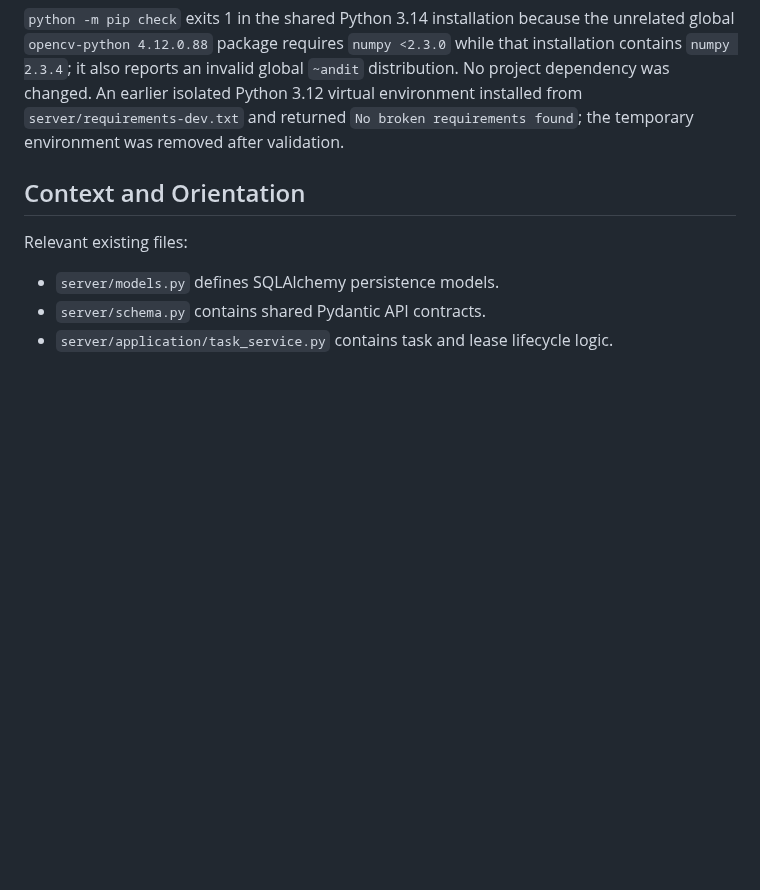
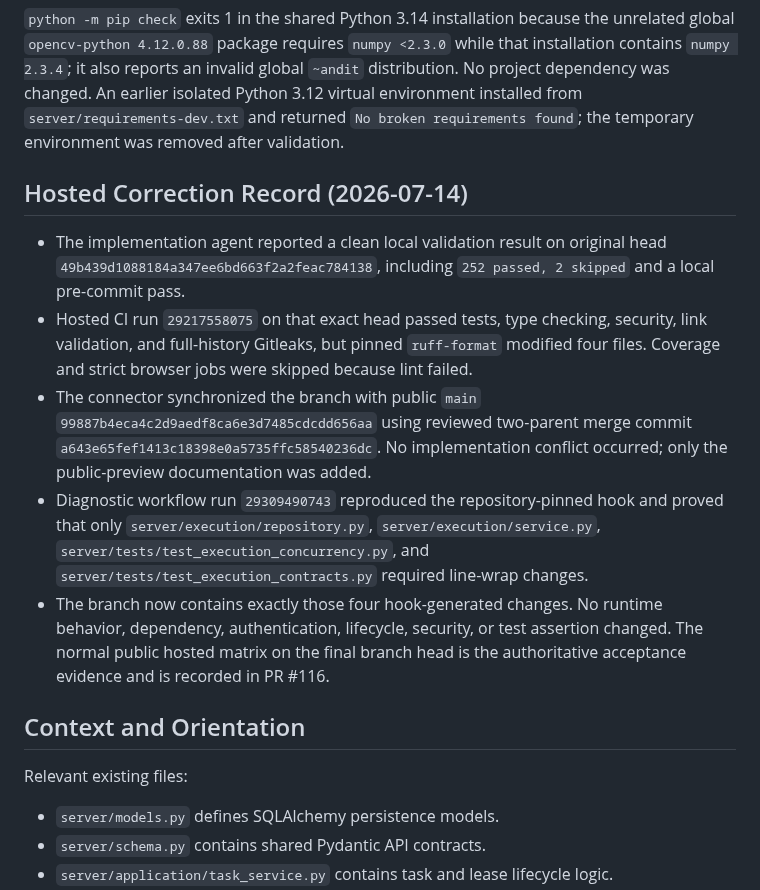
Before and after one commit to Nobodyworld/dev-agent-switchboard, a Markdown page: .agent/execplans/006_execution_plane_contracts.md, the part around one of its changes. Drawn GitHub-style; blank space fills up the shorter version.

Commit message:
docs(execution): record hosted correction evidence

```diff
--- a/.agent/execplans/006_execution_plane_contracts.md
+++ b/.agent/execplans/006_execution_plane_contracts.md
@@ -311,6 +311,28 @@ earlier isolated Python 3.12 virtual environment installed from
 `server/requirements-dev.txt` and returned `No broken requirements found`; the
 temporary environment was removed after validation.
 
+## Hosted Correction Record (2026-07-14)
+
+- The implementation agent reported a clean local validation result on original
+  head `49b439d1088184a347ee6bd663f2a2feac784138`, including `252 passed,
+  2 skipped` and a local pre-commit pass.
+- Hosted CI run `29217558075` on that exact head passed tests, type checking,
+  security, link validation, and full-history Gitleaks, but pinned
+  `ruff-format` modified four files. Coverage and strict browser jobs were
+  skipped because lint failed.
+- The connector synchronized the branch with public `main`
+  `99887b4eca4c2d9aedf8ca6e3d7485cdcdd656aa` using reviewed two-parent merge
+  commit `a643e65fef1413c18398e0a5735ffc58540236dc`. No implementation conflict
+  occurred; only the public-preview documentation was added.
+- Diagnostic workflow run `29309490743` reproduced the repository-pinned hook
+  and proved that only `server/execution/repository.py`,
+  `server/execution/service.py`, `server/tests/test_execution_concurrency.py`,
+  and `server/tests/test_execution_contracts.py` required line-wrap changes.
+- The branch now contains exactly those four hook-generated changes. No runtime
+  behavior, dependency, authentication, lifecycle, security, or test assertion
+  changed. The normal public hosted matrix on the final branch head is the
+  authoritative acceptance evidence and is recorded in PR #116.
+
 ## Context and Orientation
 
 Relevant existing files:
```
Also changed, not shown: other parts of .agent/execplans/006_execution_plane_contracts.md (+1 -1 lines).
